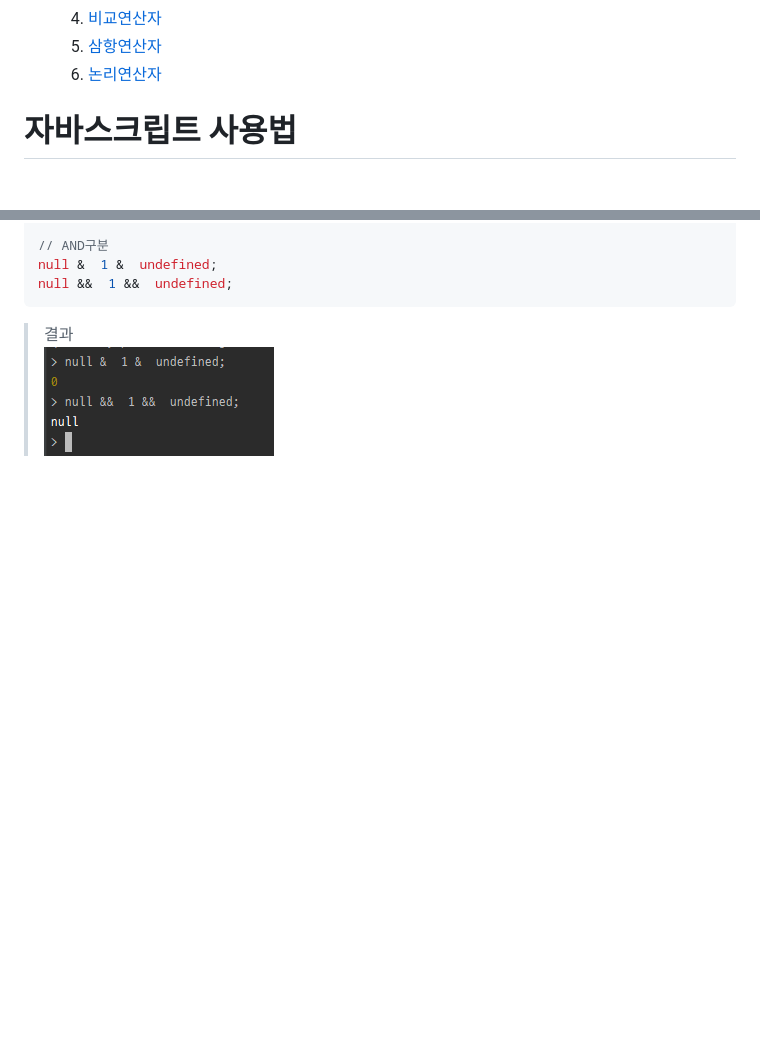
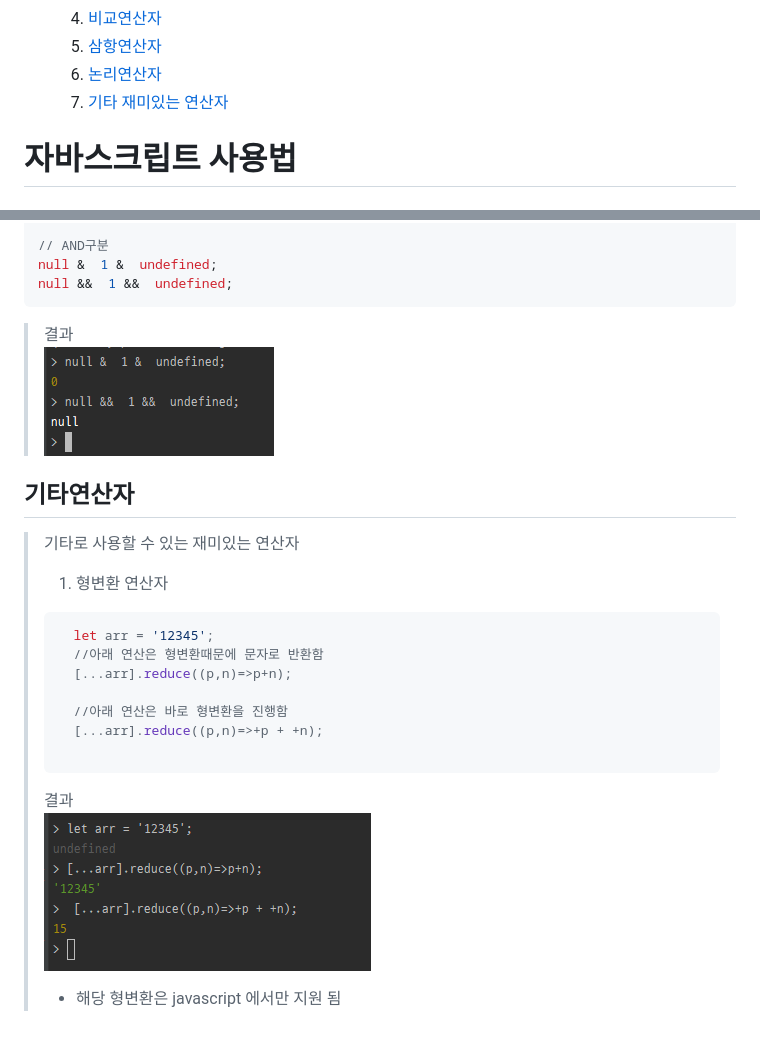
Before and after one commit to annie309409/JavaScript, a Markdown page: readme.md, 2 parts joined by grey strips. Drawn GitHub-style; pictures changed too: img/result23.png (added); blank space fills up the shorter version.

````diff
--- a/readme.md
+++ b/readme.md
@@ -21,6 +21,7 @@
    4. [비교연산자](#비교연산자)
    5. [삼항연산자](#삼항연산자)
    6. [논리연산자](#논리연산자)
+   7. [기타 재미있는 연산자](#기타연산자)
 
 # 자바스크립트 사용법
 ## 개요
@@ -483,3 +484,19 @@ null &&  1 &&  undefined;
 ```
 >결과 <br>
 >![결과이미지](img/result19.png)
+
+## 기타연산자
+> 기타로 사용할 수 있는 재미있는 연산자
+> 1. 형변환 연산자
+> ```javascript
+>   let arr = '12345';
+>   //아래 연산은 형변환때문에 문자로 반환함
+>   [...arr].reduce((p,n)=>p+n);
+>
+>   //아래 연산은 바로 형변환을 진행함
+>   [...arr].reduce((p,n)=>+p + +n);
+>
+> ```
+>결과 <br>
+>![결과이미지](img/result23.png)
+> * 해당 형변환은 javascript 에서만 지원 됨
````
Also changed, not shown: 2 other files.
